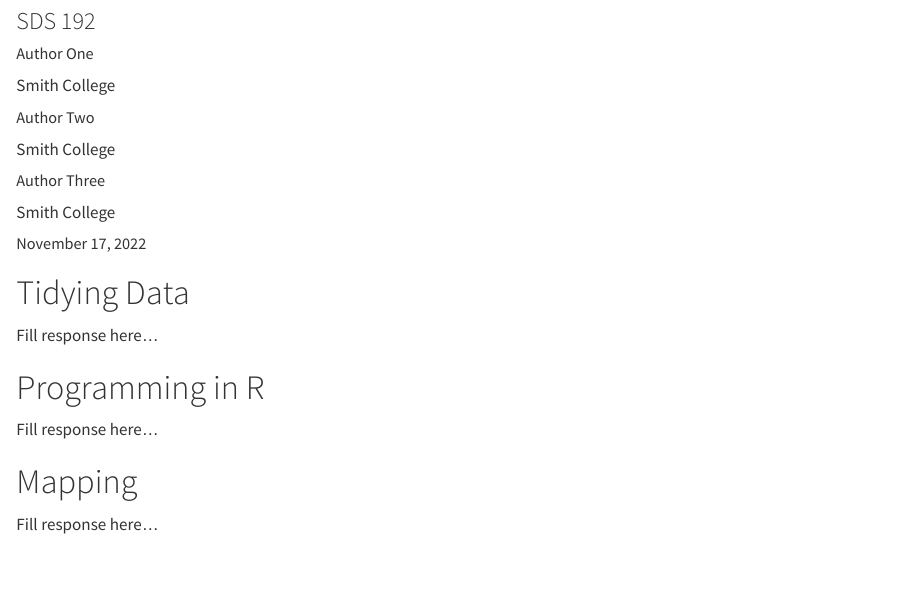
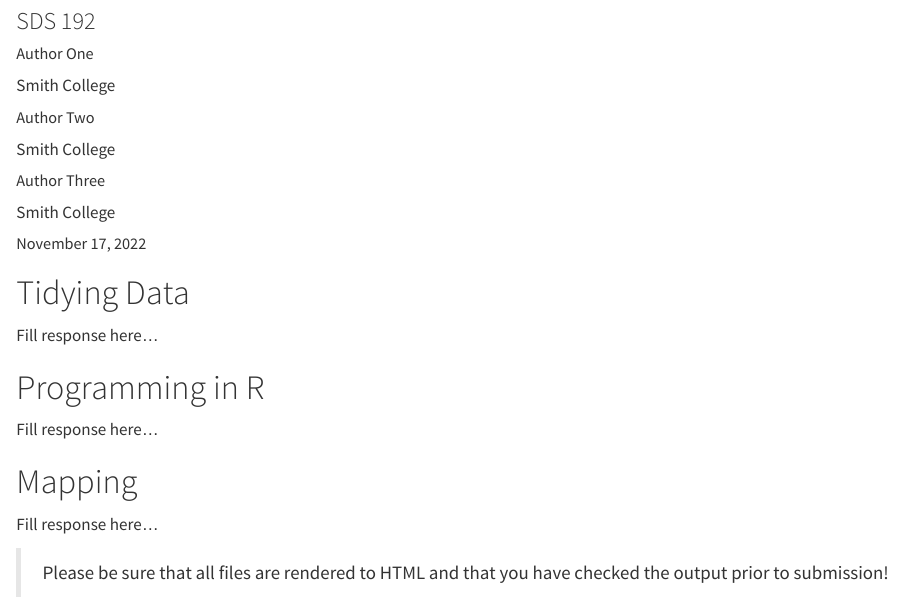
Before and after one commit to sds-192-intro-fall22/MP3, a Quarto document (standards.qmd): the page in a window 1100 px wide, from 80 px down. Rendered offline with R 4.5, knitr and Pandoc in place of Quarto, with nearby package versions.

Commit message:
Update standards.qmd

```diff
--- a/standards.qmd
+++ b/standards.qmd
@@ -33,3 +33,5 @@
 # Mapping
 
 Fill response here...
+
+> Please be sure that all files are rendered to HTML and that you have checked the output prior to submission!
```
